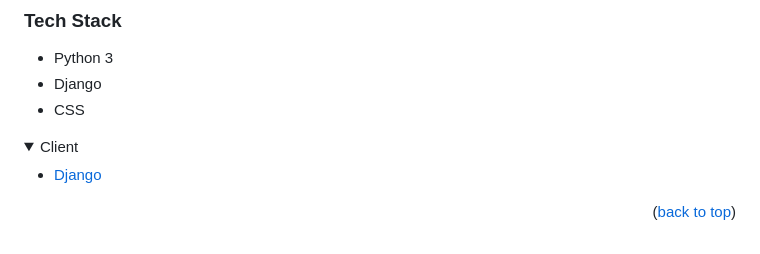
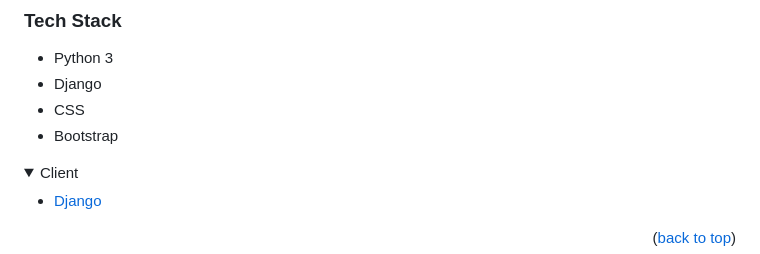
Before and after one commit to alex1779/university-django, a Markdown page: README.md, the part around the change. GitHub-like rendering; folded sections open.

Commit message:
Commit:001 Initial Update

```diff
--- a/README.md
+++ b/README.md
@@ -42,6 +42,7 @@
 - Python 3
 - Django
 - CSS
+- Bootstrap
 
 <details>
   <summary>Client</summary>
```
